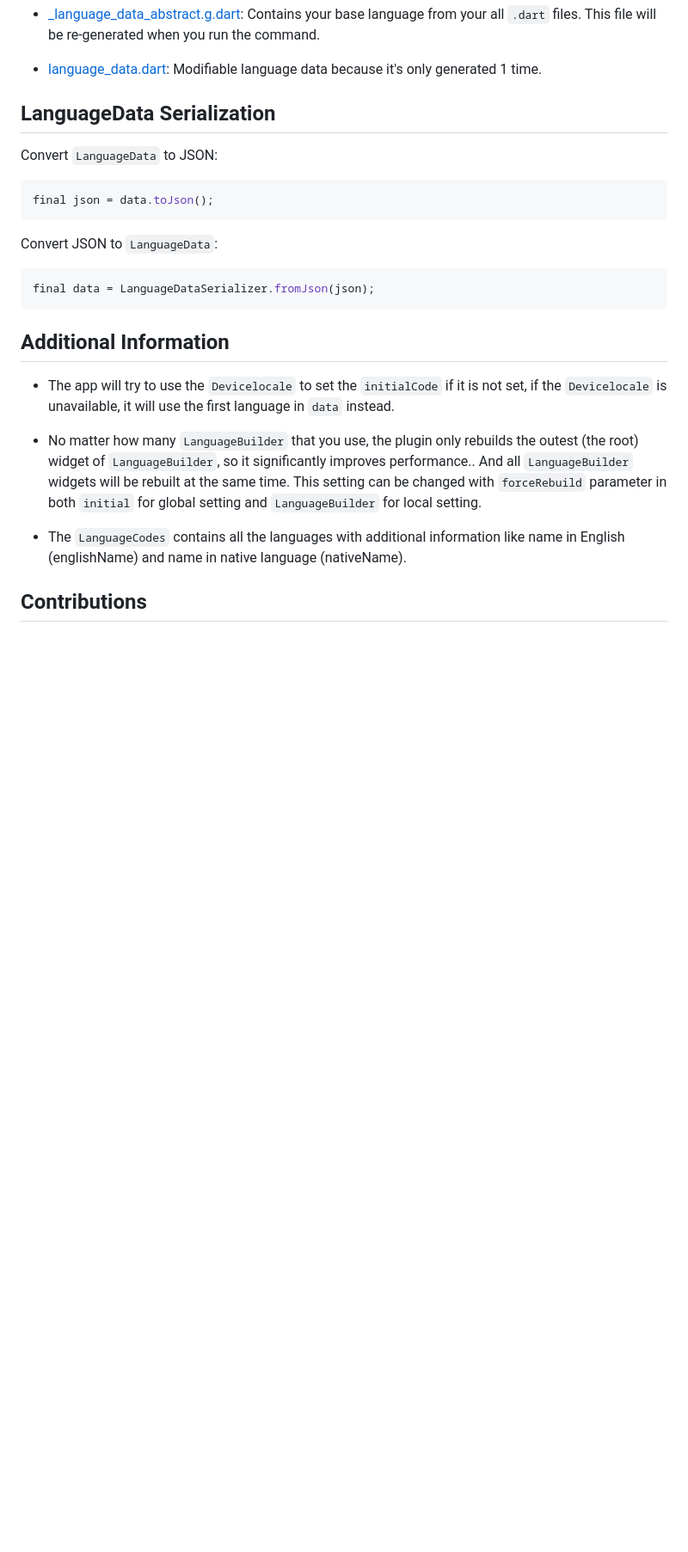
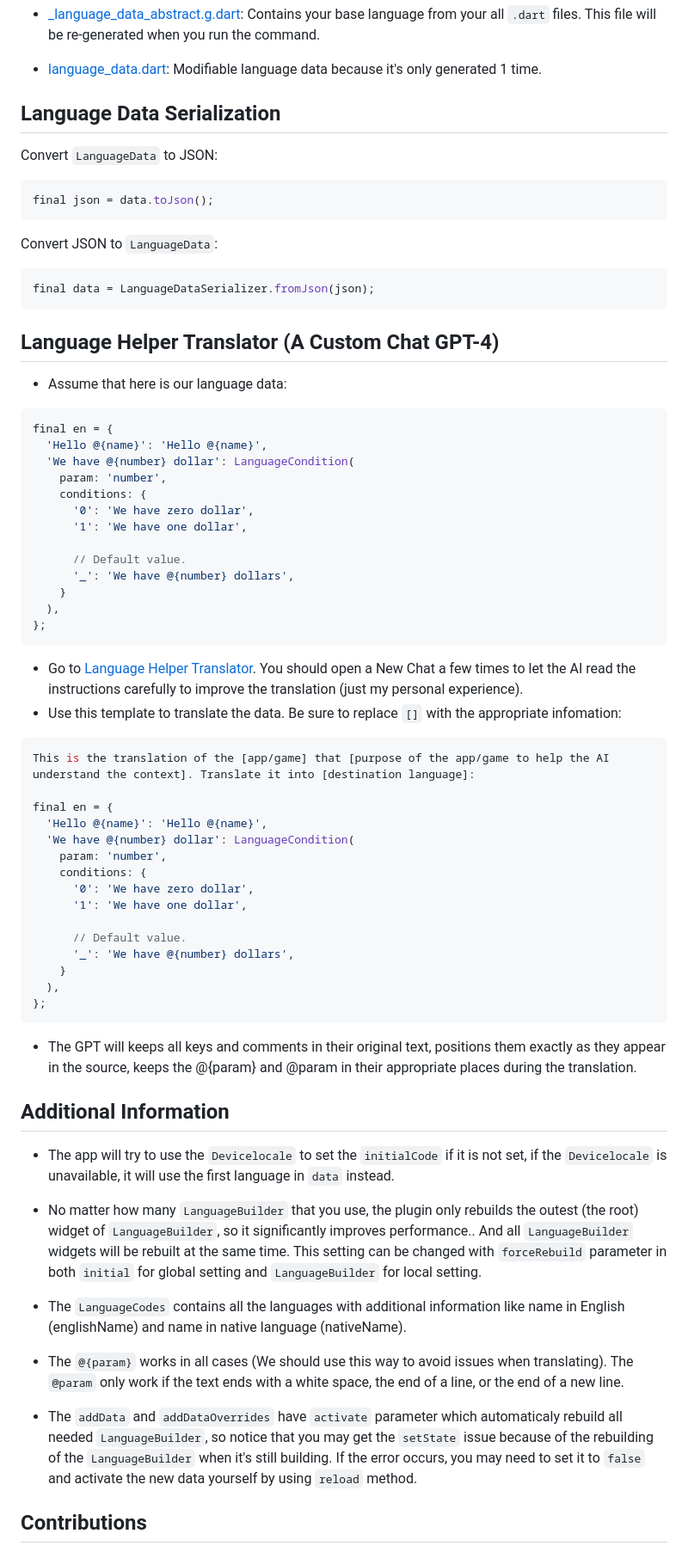
Before and after one commit to lamnhan066/language_helper, a Markdown page: README.md, the part around the change printed below. Shown: that part at 86% size. Rendered like a GitHub page; blank space fills up the shorter version.

Commit message:
Improve README, add a language helper translator with custom Chat GPT-4

````diff
--- a/README.md
+++ b/README.md
@@ -233,7 +245,7 @@ The data will be generated with this format:
 
 - [language_data.dart](https://github.com/vnniz/language_helper_generator/tree/main/example/lib/resources/language_helper/language_data.dart): Modifiable language data because it's only generated 1 time.
 
-## LanguageData Serialization
+## Language Data Serialization
 
 Convert `LanguageData` to JSON:
 
@@ -247,6 +259,49 @@ Convert JSON to `LanguageData`:
 final data = LanguageDataSerializer.fromJson(json);
 ```
 
+## Language Helper Translator (A Custom Chat GPT-4)
+
+- Assume that here is our language data:
+
+```dart
+final en = {
+  'Hello @{name}': 'Hello @{name}',
+  'We have @{number} dollar': LanguageCondition(
+    param: 'number',
+    conditions: {
+      '0': 'We have zero dollar',
+      '1': 'We have one dollar',
+
+      // Default value.
+      '_': 'We have @{number} dollars',
+    }
+  ),
+};
+```
+
+- Go to [Language Helper Translator](https://chat.openai.com/g/g-qoPMopEAb-language-helper-translator). You should open a New Chat a few times to let the AI read the instructions carefully to improve the translation (just my personal experience).
+- Use this template to translate the data. Be sure to replace `[]` with the appropriate infomation:
+
+```dart
+This is the translation of the [app/game] that [purpose of the app/game to help the AI understand the context]. Translate it into [destination language]:
+
+final en = {
+  'Hello @{name}': 'Hello @{name}',
+  'We have @{number} dollar': LanguageCondition(
+    param: 'number',
+    conditions: {
+      '0': 'We have zero dollar',
+      '1': 'We have one dollar',
+
+      // Default value.
+      '_': 'We have @{number} dollars',
+    }
+  ),
+};
+```
+
+- The GPT will keeps all keys and comments in their original text, positions them exactly as they appear in the source, keeps the @{param} and @param in their appropriate places during the translation.
+
 ## Additional Information
 
 - The app will try to use the `Devicelocale` to set the `initialCode` if it is not set, if the `Devicelocale` is unavailable, it will use the first language in `data` instead.
@@ -255,6 +310,10 @@ final data = LanguageDataSerializer.fromJson(json);
 
 - The `LanguageCodes` contains all the languages with additional information like name in English (englishName) and name in native language (nativeName).
 
+- The `@{param}` works in all cases (We should use this way to avoid issues when translating). The `@param` only work if the text ends with a white space, the end of a line, or the end of a new line.
+
+- The `addData` and `addDataOverrides` have `activate` parameter which automaticaly rebuild all needed `LanguageBuilder`, so notice that you may get the `setState` issue because of the rebuilding of the `LanguageBuilder` when it's still building. If the error occurs, you may need to set it to `false` and activate the new data yourself by using `reload` method.
+
 ## Contributions
 
 As the project is currently in its early stages, it may contain bugs or other issues. Should you experience any problems, we kindly ask that you file an issue to let us know. Additionally, we welcome contributions in the form of pull requests (PRs) to help enhance the project.
````
Also changed, not shown: other parts of README.md (+26 -14 lines).
